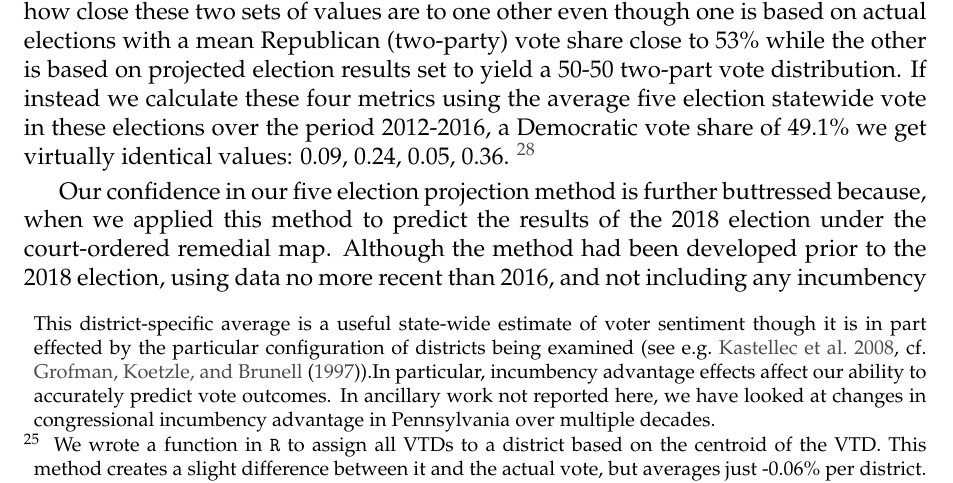
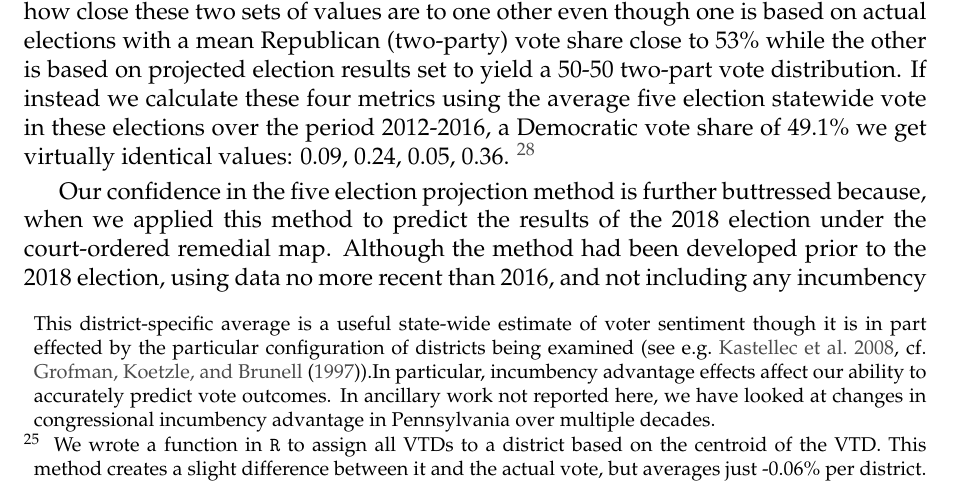
Before and after one commit to jcervas/PA_LWV, a LaTeX document (Latex/main.tex, which reads Latex/_maintext.tex): part of page 14 of 27, cut so that both start at the same text. Compiled offline with pdfLaTeX.

Commit message:
Update _maintext.tex

```diff
--- a/Latex/_maintext.tex
+++ b/Latex/_maintext.tex
@@ -366,7 +366,7 @@
 %        -- END FOOTNOTE -- END FOOTNOTE -- END FOOTNOTE -- END FOOTNOTE %
 %        =================================================================
 \par
-    Our confidence in our five election projection method is further buttressed because, when we applied this method to predict the results of the 2018 election under the court-ordered remedial map. Although the method had been developed prior to the 2018 election, using data no more recent than 2016, and not including any incumbency advantage, it predicted that the court-ordered remedial plan would have produced an outcome of between 5R-12D and 11R-7D.
+    Our confidence in the five election projection method is further buttressed because, when we applied this method to predict the results of the 2018 election under the court-ordered remedial map. Although the method had been developed prior to the 2018 election, using data no more recent than 2016, and not including any incumbency advantage, it predicted that the court-ordered remedial plan would have produced an outcome of between 5R-12D and 11R-7D.
 %        =================================================================
 %        -- FOOTNOTE -- FOOTNOTE -- FOOTNOTE -- FOOTNOTE -- FOOTNOTE --  %
 % ------------------------------------------------------------------------
```
